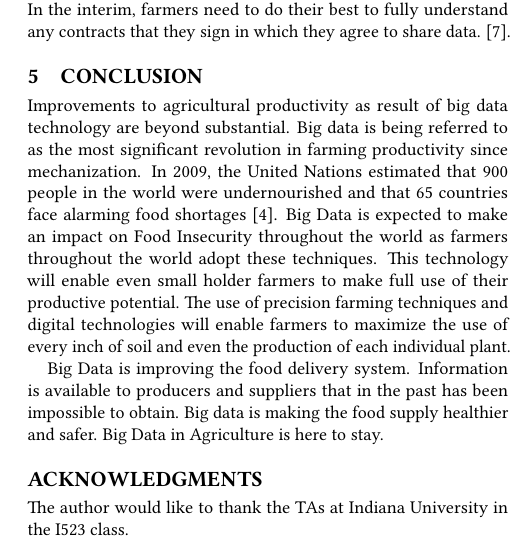
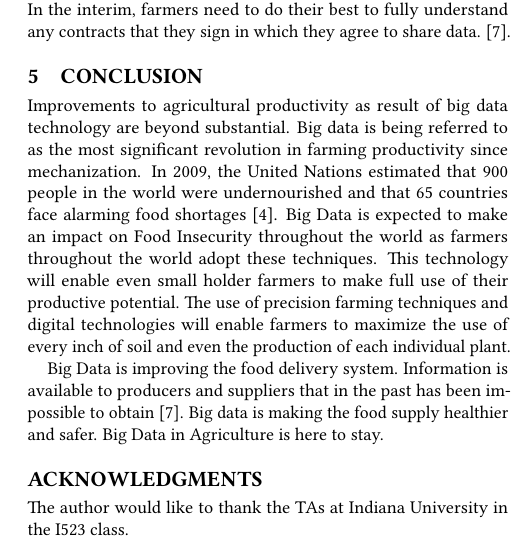
Before and after one commit to liuqiaoyi/hid332, a LaTeX paper (paper1/report.tex): part of one column of page 3 of 3, cut so that both start at the same text. Compiled offline with pdfLaTeX.

Commit message:
Update report.tex

```diff
--- a/paper1/report.tex
+++ b/paper1/report.tex
@@ -120,7 +120,7 @@ For these reasons there need to be clear and defined standards regarding issues
 
 Improvements to agricultural productivity as result of big data technology are beyond substantial.  Big data is being referred to as the most significant revolution in farming productivity since mechanization.  In 2009, the United Nations estimated that 900 people in the world were undernourished and that 65 countries face alarming food shortages \cite{DevEcon}. Big Data is expected to make an impact on Food Insecurity throughout the world as farmers throughout the world adopt these techniques. This technology will enable even small holder farmers to make full use of their productive potential. The use of precision farming techniques and digital technologies will enable farmers to maximize the use of every inch of soil and even the production of each individual plant.
 
-Big Data is improving the food delivery system. Information is available to producers and suppliers that in the past has been impossible to obtain. Big data is making the food supply healthier and safer. Big Data in Agriculture is here to stay.
+Big Data is improving the food delivery system. Information is available to producers and suppliers that in the past has been impossible to obtain \cite{Wolfert}. Big data is making the food supply healthier and safer. Big Data in Agriculture is here to stay.
 
 
 \begin{acks}
```
